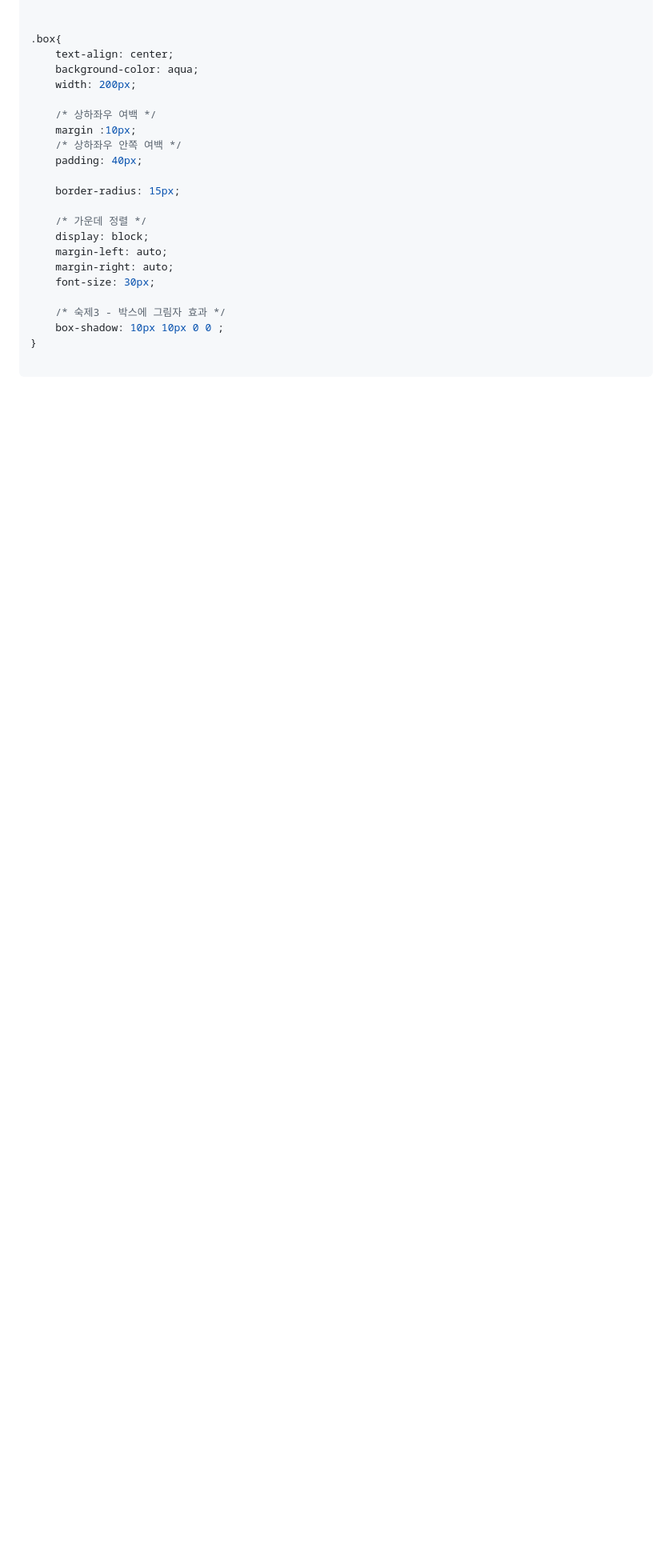
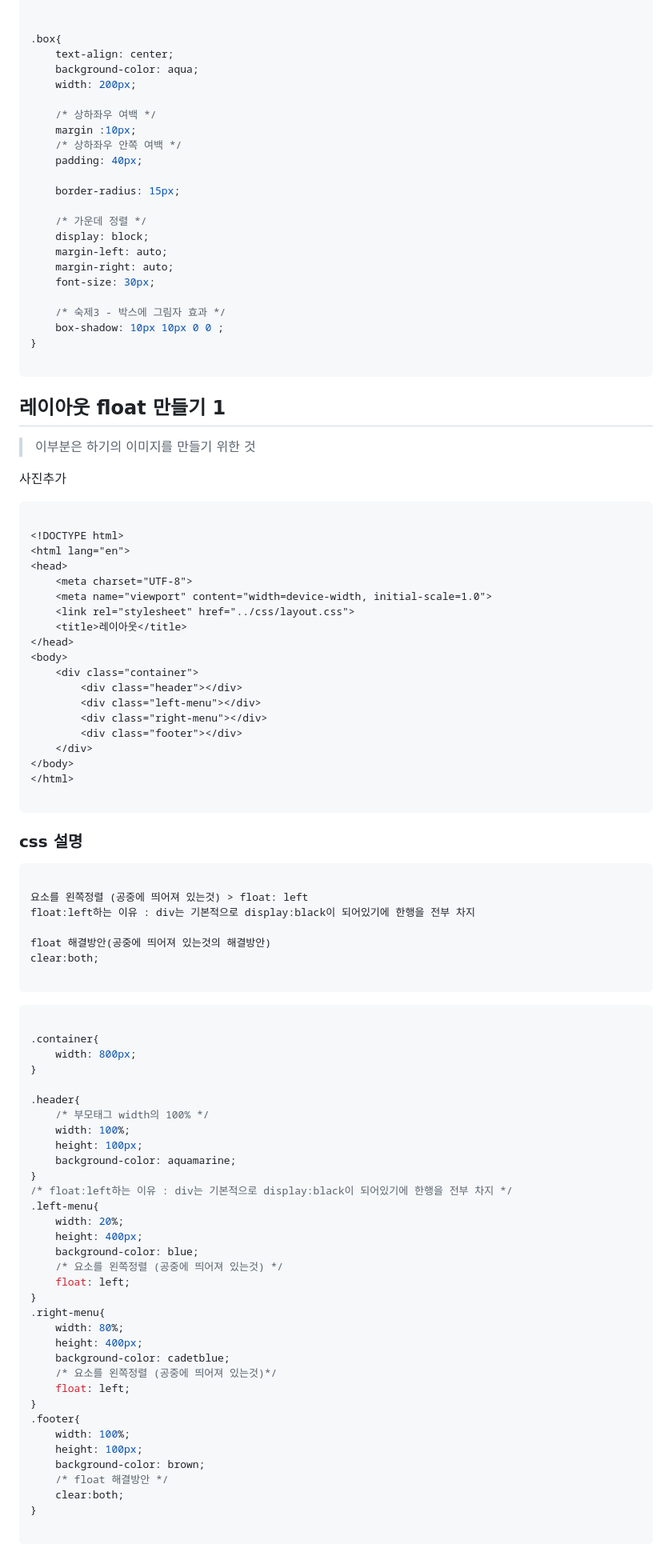
Before and after one commit to choiminjun94/TIL2024, a Markdown page: html/README.md, the part around the change. Shown: that part at 80% size. GitHub-like rendering; blank space fills up the shorter version.

Commit message:
float 만들기 1 readme 추가

````diff
--- a/html/README.md
+++ b/html/README.md
@@ -215,3 +215,79 @@ box-shadow : 그림자 효과
 }
 
 ```
+## 레이아웃 float 만들기 1
+
+> 이부분은 하기의 이미지를 만들기 위한 것
+
+사진추가
+
+```html
+
+<!DOCTYPE html>
+<html lang="en">
+<head>
+    <meta charset="UTF-8">
+    <meta name="viewport" content="width=device-width, initial-scale=1.0">
+    <link rel="stylesheet" href="../css/layout.css">
+    <title>레이아웃</title>
+</head>
+<body>
+    <div class="container">
+        <div class="header"></div>
+        <div class="left-menu"></div>
+        <div class="right-menu"></div>
+        <div class="footer"></div>
+    </div>
+</body>
+</html>
+
+```
+
+### css 설명
+
+```txt
+
+요소를 왼쪽정렬 (공중에 띄어져 있는것) > float: left
+float:left하는 이유 : div는 기본적으로 display:black이 되어있기에 한행을 전부 차지
+
+float 해결방안(공중에 띄어져 있는것의 해결방안)
+clear:both;
+
+```
+
+```css
+
+.container{
+    width: 800px;
+}
+
+.header{
+    /* 부모태그 width의 100% */
+    width: 100%;
+    height: 100px;
+    background-color: aquamarine;
+}
+/* float:left하는 이유 : div는 기본적으로 display:black이 되어있기에 한행을 전부 차지 */
+.left-menu{
+    width: 20%;
+    height: 400px;
+    background-color: blue;
+    /* 요소를 왼쪽정렬 (공중에 띄어져 있는것) */
+    float: left;
+}
+.right-menu{
+    width: 80%;
+    height: 400px;
+    background-color: cadetblue;
+    /* 요소를 왼쪽정렬 (공중에 띄어져 있는것)*/
+    float: left;
+}
+.footer{
+    width: 100%;
+    height: 100px;
+    background-color: brown;
+    /* float 해결방안 */
+    clear:both;
+}
+
+```
````
